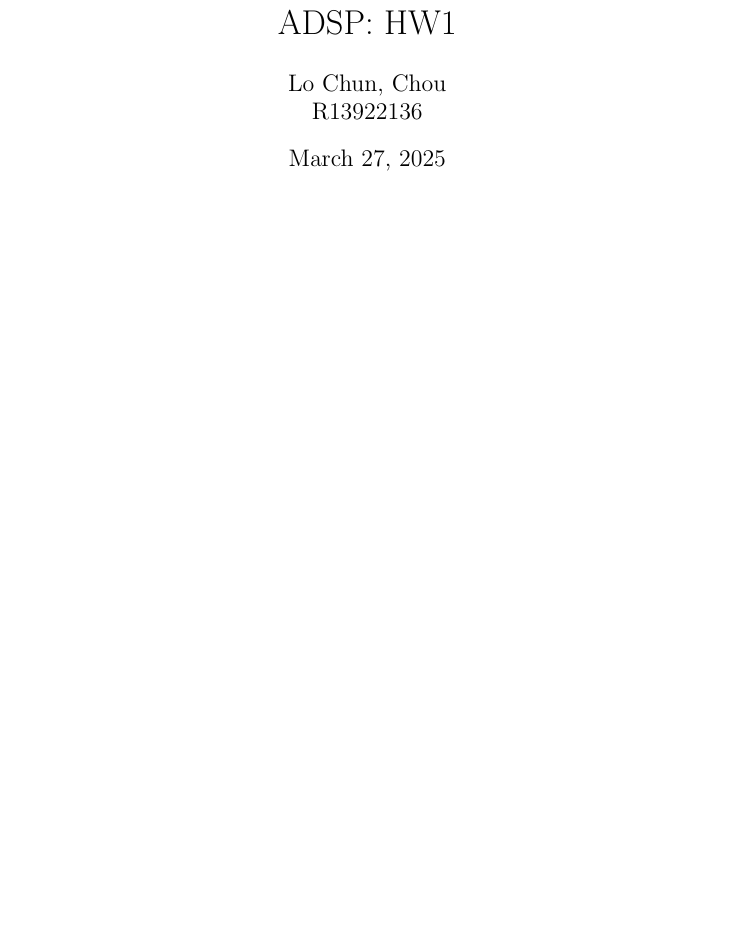
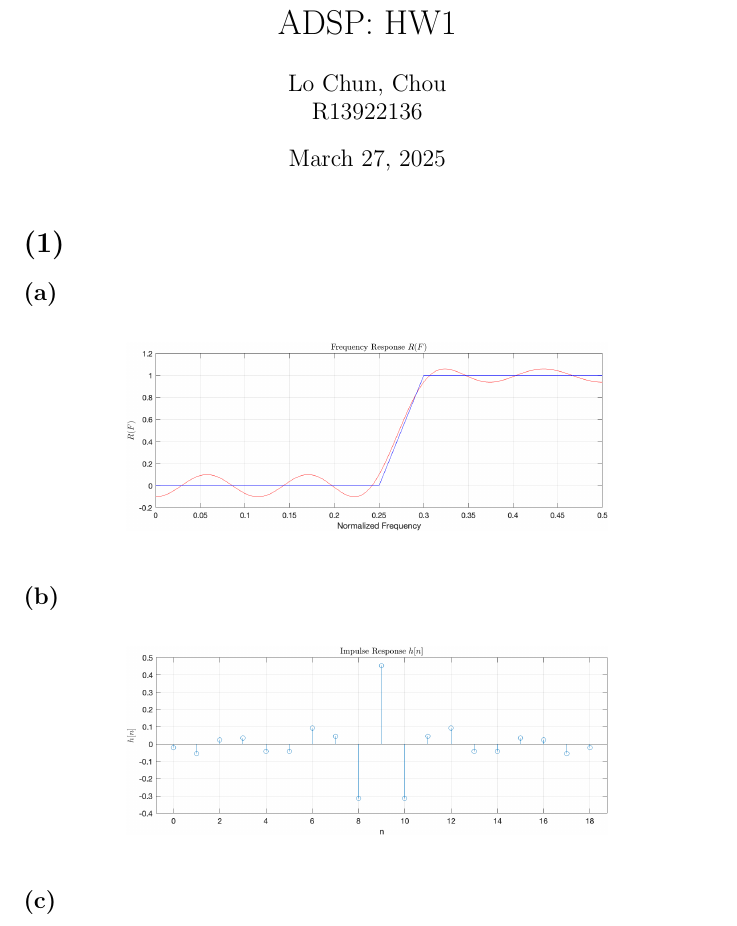
Before and after one commit to pipi-bear/NTU-ADSP-2025, a LaTeX problem sheet (HW1/ADSP_HW1_sol.tex): part of page 1 of 5 before the commit and part of page 1 of 7 after it, cut so that both start at the same text, the shorter picture padded with empty space. Compiled offline with pdfLaTeX.

Commit message:
hand in version for HW1

```diff
--- a/HW1/ADSP_HW1_sol.tex
+++ b/HW1/ADSP_HW1_sol.tex
@@ -5,10 +5,12 @@
 \usepackage[]{amssymb}
 \usepackage{amsmath}
 \usepackage{graphicx}
+\graphicspath{ {./prob1_img/} }
 \usepackage{hyperref}
 \usepackage{mathtools}
 \usepackage[thinc]{esdiff}
 \usepackage[dvipsnames]{xcolor}
+\usepackage{float}
 \newtheorem*{theorem}{Theorem}
 
 \title{ADSP: HW1}
@@ -19,3 +21,21 @@
 \begin{document}
 \setlength{\parindent}{0pt}
 \maketitle
+
+\section*{(1)}
+
+\subsection*{(a)}
+
+\begin{figure}[h]
+    \centering
+    \includegraphics[width=0.7\textwidth]{frequency_response}
+\end{figure}
+
+\subsection*{(b)}
+
+\begin{figure}[h]
+    \centering
+    \includegraphics[width=0.7\textwidth]{impulse_response}
+\end{figure}
+
+\subsection*{(c)}
```
Also changed, not shown: HW1/ADSP_HW1_sol.pdf, HW1/prob1_img/frequency_response.png (added), HW1/prob1_img/impulse_response.png (added), HW1/prob1_img/maximal_error_this_iteration.jpeg (added), HW1/ADSP_HW1_sol.tex (6 more changed lines), 5 other files.
